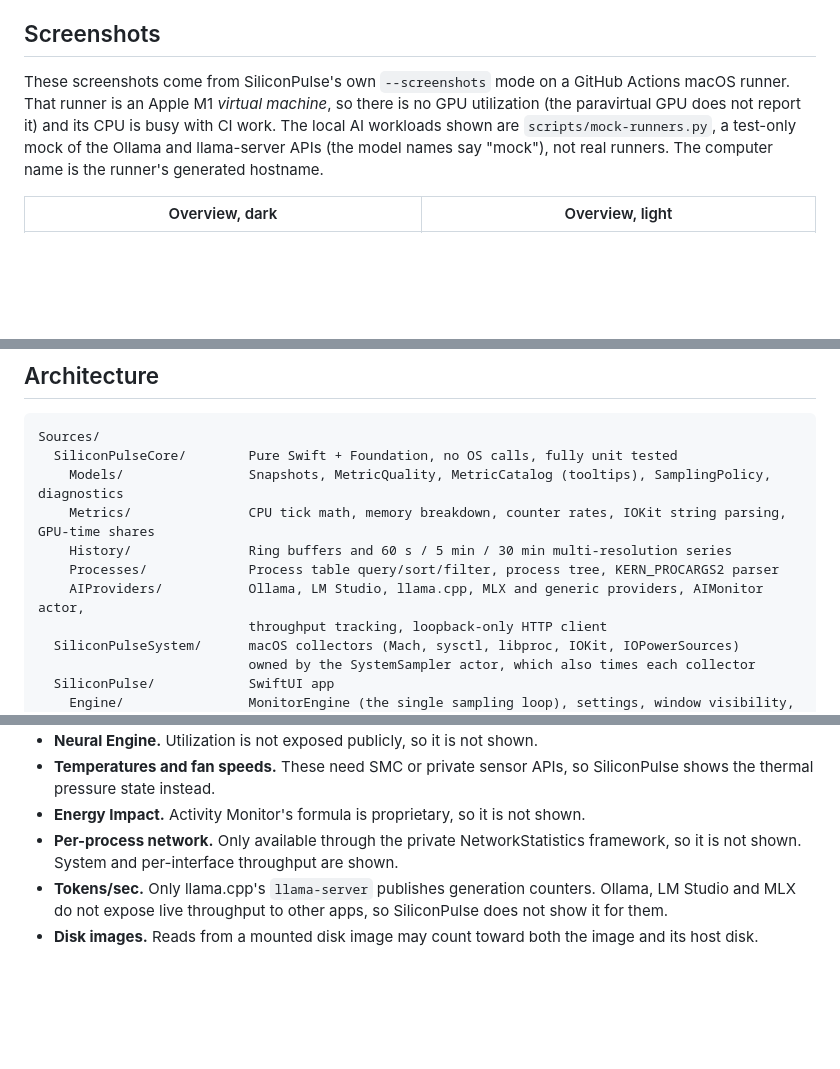
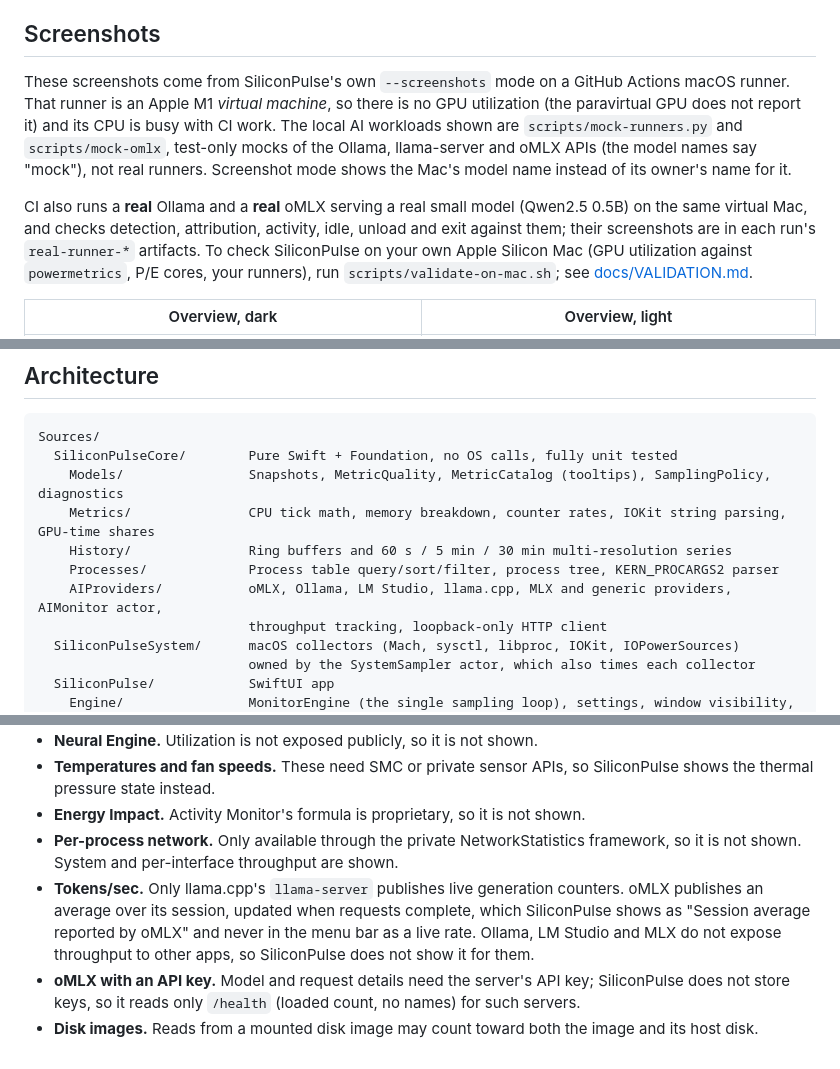
Before and after one commit to kingnazz/SiliconPulse-, a Markdown page: README.md, 3 parts joined by grey strips. Drawn GitHub-style; blank space fills up the shorter version.

Commit message:
README: oMLX runner row, real-runner CI and on-Mac validation, tokens/sec limits
Co-Authored-By: Claude Opus 5.5 <noreply@anthropic.com>
Claude-Session: https://claude.ai/code/session_01B77xSdTJWkXV5KamHQjpPu

```diff
--- a/README.md
+++ b/README.md
@@ -23,7 +23,9 @@ It shows only what macOS (or the runner itself) actually exposes. Every value ha
 
 ## Screenshots
 
-These screenshots come from SiliconPulse's own `--screenshots` mode on a GitHub Actions macOS runner. That runner is an Apple M1 *virtual machine*, so there is no GPU utilization (the paravirtual GPU does not report it) and its CPU is busy with CI work. The local AI workloads shown are `scripts/mock-runners.py`, a test-only mock of the Ollama and llama-server APIs (the model names say "mock"), not real runners. The computer name is the runner's generated hostname.
+These screenshots come from SiliconPulse's own `--screenshots` mode on a GitHub Actions macOS runner. That runner is an Apple M1 *virtual machine*, so there is no GPU utilization (the paravirtual GPU does not report it) and its CPU is busy with CI work. The local AI workloads shown are `scripts/mock-runners.py` and `scripts/mock-omlx`, test-only mocks of the Ollama, llama-server and oMLX APIs (the model names say "mock"), not real runners. Screenshot mode shows the Mac's model name instead of its owner's name for it.
+
+CI also runs a **real** Ollama and a **real** oMLX serving a real small model (Qwen2.5 0.5B) on the same virtual Mac, and checks detection, attribution, activity, idle, unload and exit against them; their screenshots are in each run's `real-runner-*` artifacts. To check SiliconPulse on your own Apple Silicon Mac (GPU utilization against `powermetrics`, P/E cores, your runners), run `scripts/validate-on-mac.sh`; see [docs/VALIDATION.md](docs/VALIDATION.md).
 
 | Overview, dark | Overview, light |
 |---|---|
@@ -110,7 +113,7 @@ Sources/
     Metrics/               CPU tick math, memory breakdown, counter rates, IOKit string parsing, GPU-time shares
     History/               Ring buffers and 60 s / 5 min / 30 min multi-resolution series
     Processes/             Process table query/sort/filter, process tree, KERN_PROCARGS2 parser
-    AIProviders/           Ollama, LM Studio, llama.cpp, MLX and generic providers, AIMonitor actor,
+    AIProviders/           oMLX, Ollama, LM Studio, llama.cpp, MLX and generic providers, AIMonitor actor,
                            throughput tracking, loopback-only HTTP client
   SiliconPulseSystem/      macOS collectors (Mach, sysctl, libproc, IOKit, IOPowerSources)
                            owned by the SystemSampler actor, which also times each collector
@@ -159,5 +162,6 @@ The sampling loop count stays at exactly 1 throughout, including the open/close
 - **Temperatures and fan speeds.** These need SMC or private sensor APIs, so SiliconPulse shows the thermal pressure state instead.
 - **Energy Impact.** Activity Monitor's formula is proprietary, so it is not shown.
 - **Per-process network.** Only available through the private NetworkStatistics framework, so it is not shown. System and per-interface throughput are shown.
-- **Tokens/sec.** Only llama.cpp's `llama-server` publishes generation counters. Ollama, LM Studio and MLX do not expose live throughput to other apps, so SiliconPulse does not show it for them.
+- **Tokens/sec.** Only llama.cpp's `llama-server` publishes live generation counters. oMLX publishes an average over its session, updated when requests complete, which SiliconPulse shows as "Session average reported by oMLX" and never in the menu bar as a live rate. Ollama, LM Studio and MLX do not expose throughput to other apps, so SiliconPulse does not show it for them.
+- **oMLX with an API key.** Model and request details need the server's API key; SiliconPulse does not store keys, so it reads only `/health` (loaded count, no names) for such servers.
 - **Disk images.** Reads from a mounted disk image may count toward both the image and its host disk.
```
Also changed, not shown: other parts of README.md (+1 -0 lines).
